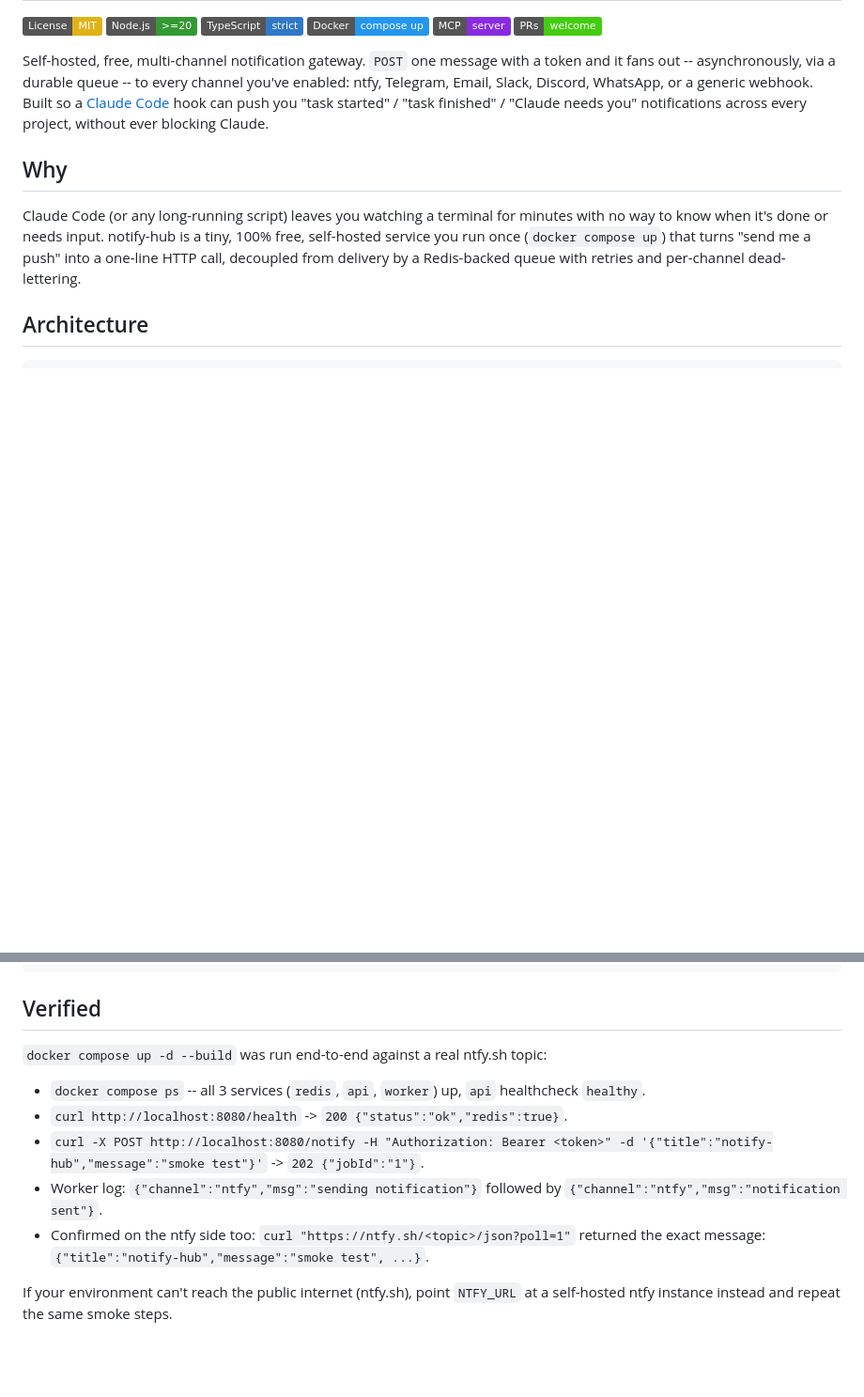
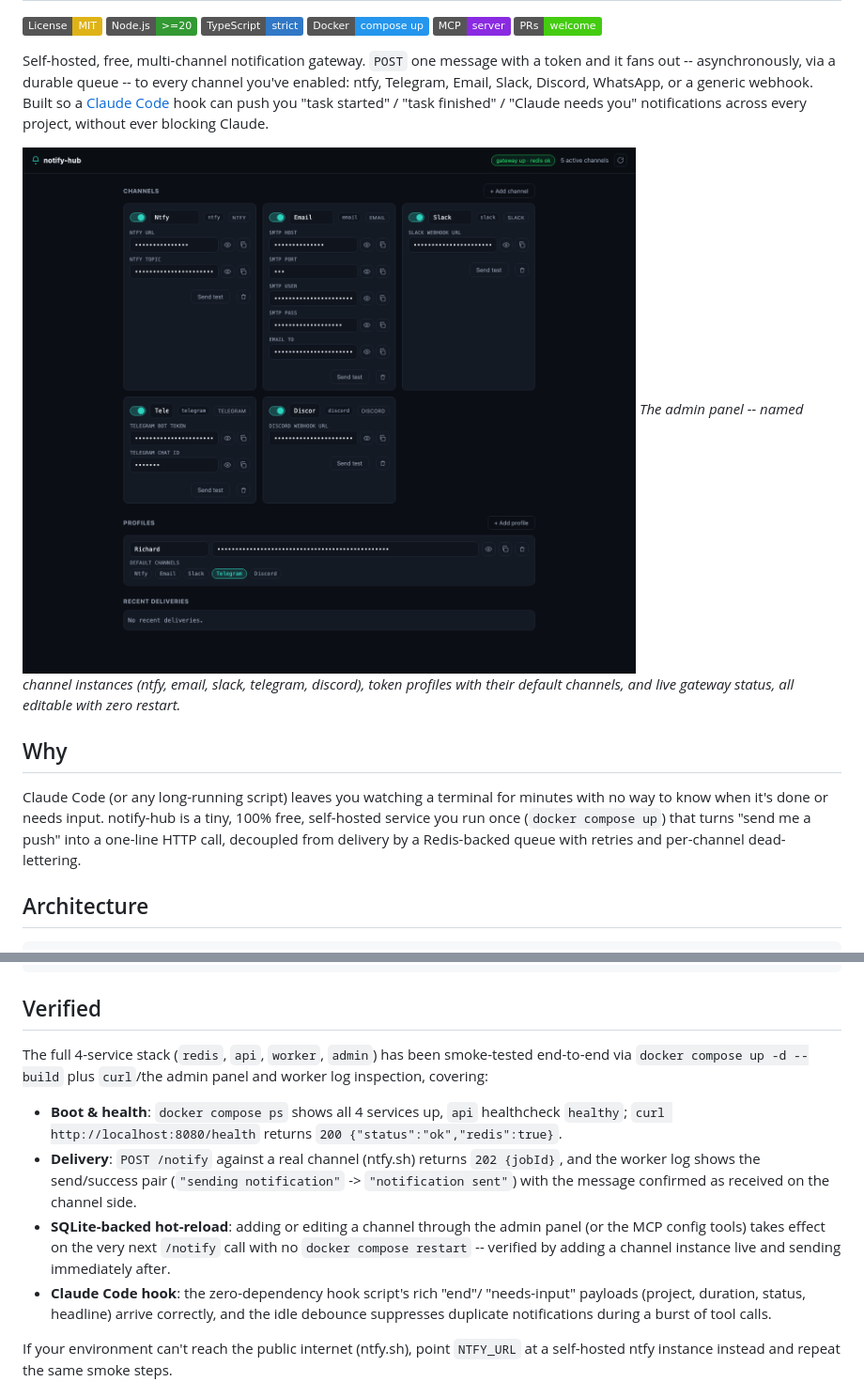
Before and after one commit to richardfcampos/notify-hub, a Markdown page: README.md, 2 parts joined by grey strips. Shown: that part at 94% size. Rendered like a GitHub page; pictures changed too: docs/images/admin-panel-dashboard.png (added); badges without logos; blank space fills up the shorter version.

Commit message:
docs: clarify panel-first setup and add dashboard screenshot

```diff
--- a/README.md
+++ b/README.md
@@ -13,6 +13,11 @@ every channel you've enabled: ntfy, Telegram, Email, Slack, Discord,
 WhatsApp, or a generic webhook. Built so a [Claude Code](#claude-code-hook)
 hook can push you "task started" / "task finished" / "Claude needs you"
 notifications across every project, without ever blocking Claude.
+
+![notify-hub admin panel](./docs/images/admin-panel-dashboard.png)
+*The admin panel -- named channel instances (ntfy, email, slack, telegram,
+discord), token profiles with their default channels, and live gateway
+status, all editable with zero restart.*
 
 ## Why
 
@@ -262,18 +293,25 @@ npm run dev:worker
 
 ## Verified
 
-`docker compose up -d --build` was run end-to-end against a real ntfy.sh
-topic:
+The full 4-service stack (`redis`, `api`, `worker`, `admin`) has been
+smoke-tested end-to-end via `docker compose up -d --build` plus `curl`/the
+admin panel and worker log inspection, covering:
 
-- `docker compose ps` -- all 3 services (`redis`, `api`, `worker`) up, `api`
-  healthcheck `healthy`.
-- `curl http://localhost:8080/health` -> `200 {"status":"ok","redis":true}`.
-- `curl -X POST http://localhost:8080/notify -H "Authorization: Bearer <token>" -d '{"title":"notify-hub","message":"smoke test"}'`
-  -> `202 {"jobId":"1"}`.
-- Worker log: `{"channel":"ntfy","msg":"sending notification"}` followed by
-  `{"channel":"ntfy","msg":"notification sent"}`.
-- Confirmed on the ntfy side too: `curl "https://ntfy.sh/<topic>/json?poll=1"`
-  returned the exact message: `{"title":"notify-hub","message":"smoke test", ...}`.
+- **Boot & health**: `docker compose ps` shows all 4 services up, `api`
+  healthcheck `healthy`; `curl http://localhost:8080/health` returns
+  `200 {"status":"ok","redis":true}`.
+- **Delivery**: `POST /notify` against a real channel (ntfy.sh) returns
+  `202 {jobId}`, and the worker log shows the send/success pair
+  (`"sending notification"` -> `"notification sent"`) with the message
+  confirmed as received on the channel side.
+- **SQLite-backed hot-reload**: adding or editing a channel through the
+  admin panel (or the MCP config tools) takes effect on the very next
+  `/notify` call with no `docker compose restart` -- verified by adding a
+  channel instance live and sending immediately after.
+- **Claude Code hook**: the zero-dependency hook script's rich "end"/
+  "needs-input" payloads (project, duration, status, headline) arrive
+  correctly, and the idle debounce suppresses duplicate notifications
+  during a burst of tool calls.
 
 If your environment can't reach the public internet (ntfy.sh), point
 `NTFY_URL` at a self-hosted ntfy instance instead and repeat the same smoke
```
Also changed, not shown: other parts of README.md (+26 -0 lines).
